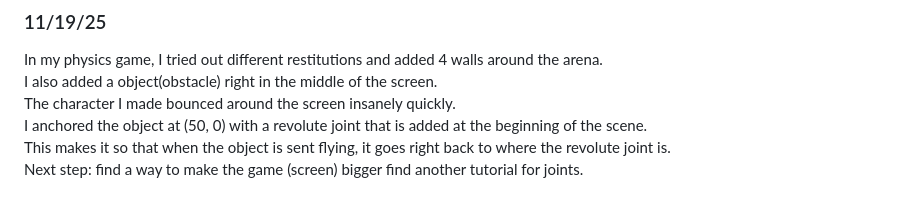
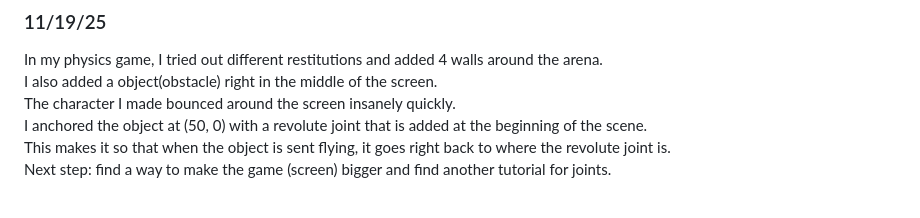
Before and after one commit to williaml4292/sep11-freedom-project, a Markdown page: tool/learning-log.md, the part around the change. GitHub-like rendering.

```diff
--- a/tool/learning-log.md
+++ b/tool/learning-log.md
@@ -122,7 +122,7 @@ I also added a object(obstacle) right in the middle of the screen.
 The character I made bounced around the screen insanely quickly.
 I anchored the object at (50, 0) with a revolute joint that is added at the beginning of the scene.
 This makes it so that when the object is sent flying, it goes right back to where the revolute joint is.
-Next step: find a way to make the game (screen) bigger find another tutorial for joints.
+Next step: find a way to make the game (screen) bigger and find another tutorial for joints.
 ###
 
 ###
```
